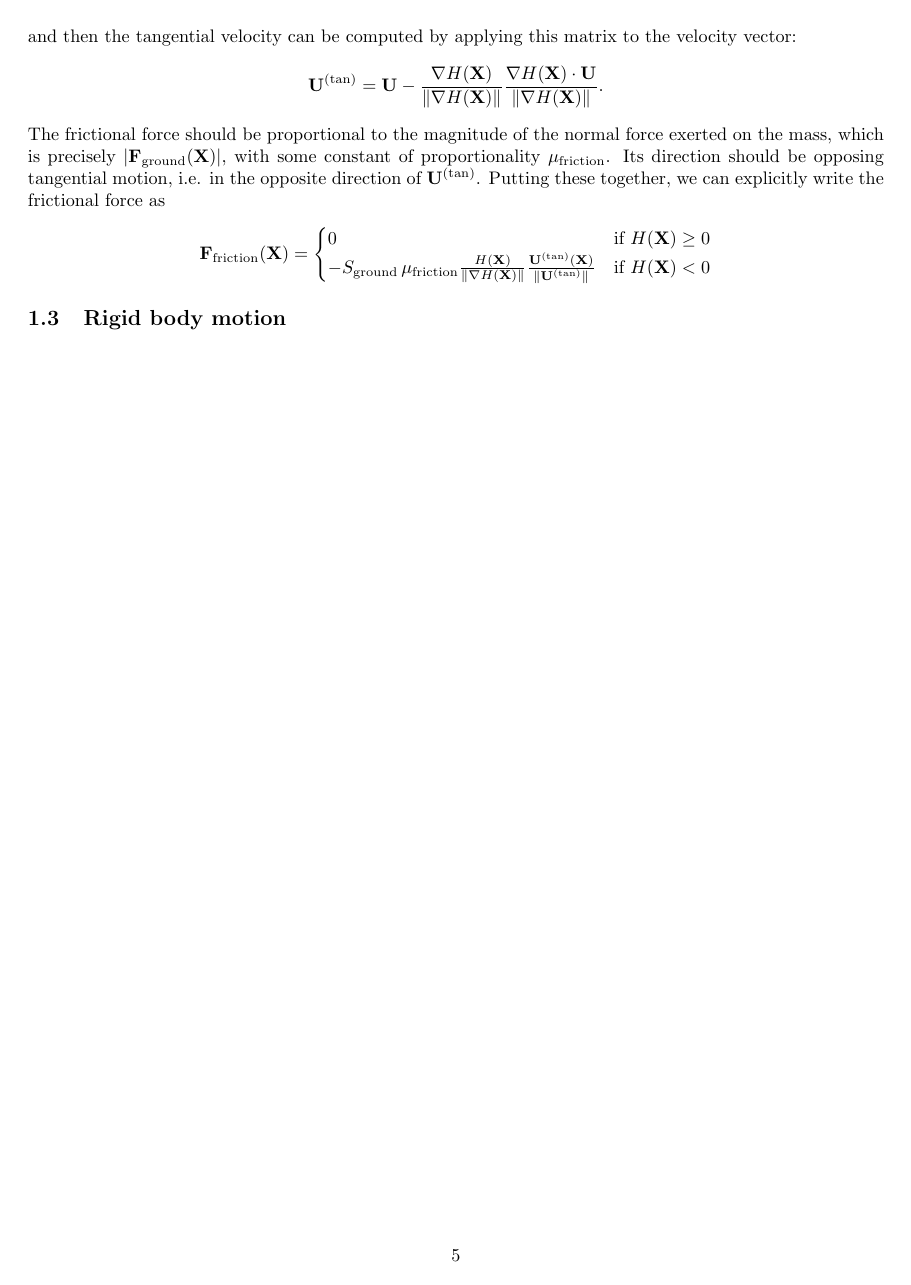
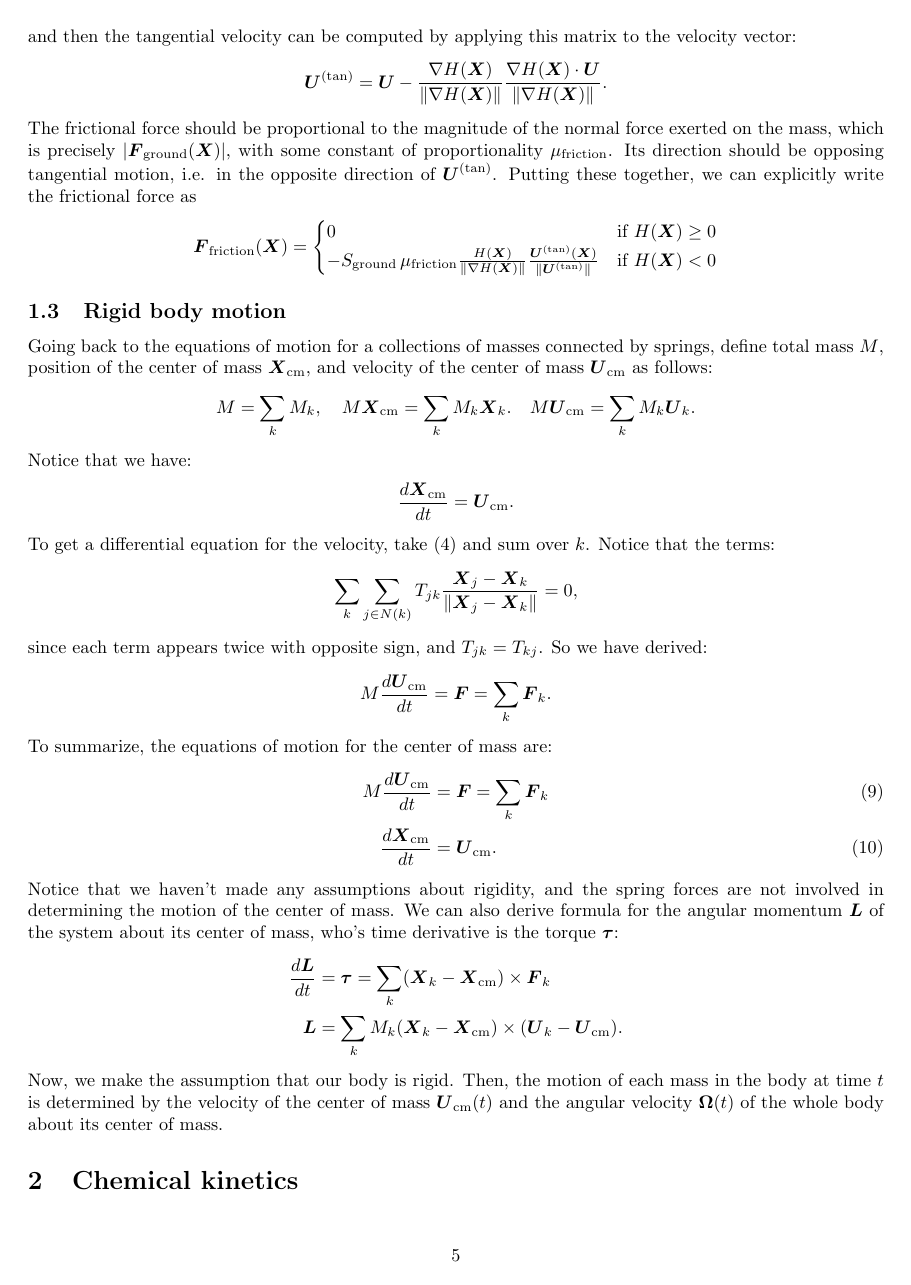
Before and after one commit to ModelingSimulation/undergraduateClass, a LaTeX document (notes_MATH395.tex): page 5 of 5. The pictures show the PDF file notes_MATH395.pdf that the author committed with the source.

Commit message:
adding rigid body motion notes

```diff
--- a/notes_MATH395.tex
+++ b/notes_MATH395.tex
@@ -42,2 +42,3 @@ For a mass $k$, let $N(k)$ be the index set of masses which are connected to mas
 \begin{align}
 \label{eq:mot1}
+M_k \frac{d {\bs U}_k}{dt} &= \sum_{j \in N(k)} T_{jk} \frac{{\bs X}_j - {\bs X}_k}{\| {\bs X}_j - {\bs X}_k \|} + {\bs F}_k \\
@@ -45,36 +45,38 @@ M_k \frac{d {\bf U}_k}{dt} &= \sum_{j \in N(k)} T_{jk} \frac{{\bf X}_j - {\bf X}
 \label{eq:mot2}
-\frac{d {\bf X}_k}{dt} &= {\bf U}_k \\
+\frac{d {\bs X}_k}{dt} &= {\bs U}_k \\
 \label{eq:mot3}
-T_{jk} &= S_{jk} \left( \|{\bf X}_j - {\bf X}_k\| - R^0_{jk} \right) + D_{jk} \frac{d}{dt} \|{\bf X}_j - {\bf X}_k \|
+T_{jk} &= S_{jk} \left( \|{\bs X}_j - {\bs X}_k\| - R^0_{jk} \right) + D_{jk} \frac{d}{dt} \|{\bs X}_j - {\bs X}_k \|
 \end{align}
-Equation \eqref{eq:mot1} is a statement of force balance.  Notice the total force on mass $k$ is the sum of forces which each point in the direction from mass $j$ to $k$, given by the unit vector $\frac{{\bf X}_j - {\bf X}_k}{\| {\bf X}_j - {\bf X}_k \|}$, with magnitude $T_{jk}$.  Equation \eqref{eq:mot2} states simply the definition of velocity for mass $k$.  The last equation is the force magnitude, broken into the sum of a spring force magnitude depending on its stretching or compression from its rest length $R_{jk}^0$, and a dashpot force magnitude proportional to the time rate of change of this stretching or compression.
+Equation \eqref{eq:mot1} is a statement of force balance.  Notice the total force on mass $k$ is the sum of forces which each point in the direction from mass $j$ to $k$, given by the unit vector $\frac{{\bs X}_j - {\bs X}_k}{\| {\bs X}_j - {\bs X}_k \|}$, with magnitude $T_{jk}$.  Equation \eqref{eq:mot2} states simply the definition of velocity for mass $k$.  The last equation is the force magnitude, broken into the sum of a spring force magnitude depending on its stretching or compression from its rest length $R_{jk}^0$, and a dashpot force magnitude proportional to the time rate of change of this stretching or compression.
 
 We can simplify the dashpot force magnitude in \eqref{eq:mot3} by considering the time derivative of the square of the displacement and using the chain rule:
 \begin{align*}
-\frac{d}{dt} \Big(\|{\bf X}_j - {\bf X}_k\|^2\Big) = 2 \|{\bf X}_j - {\bf X}_k\| \, \Big( \frac{d}{dt} \|{\bf X}_j - {\bf X}_k \| \Big).
+\frac{d}{dt} \Big(\|{\bs X}_j - {\bs X}_k\|^2\Big) = 2 \|{\bs X}_j - {\bs X}_k\| \, \Big( \frac{d}{dt} \|{\bs X}_j - {\bs X}_k \| \Big).
 \end{align*}
 By the product rule, the left hand side becomes:
 \begin{align*}
-\frac{d}{dt} \Big(\|{\bf X}_j - {\bf X}_k\|^2\Big) = 2({\bf X}_j - {\bf X}_k) \cdot ({\bf U}_j - {\bf U}_k)
+\frac{d}{dt} \Big(\|{\bs X}_j - {\bs X}_k\|^2\Big) = 2({\bs X}_j - {\bs X}_k) \cdot ({\bs U}_j - {\bs U}_k)
 \end{align*}
 Combining these two equations gives a formula for the time derivative of the displacement:
 \begin{align*}
-\frac{d}{dt} \|{\bf X}_j - {\bf X}_k \| = \frac{{\bf X}_j - {\bf X}_k}{\|{\bf X}_j - {\bf X}_k\|} \cdot ({\bf U}_j - {\bf U}_k)
+\frac{d}{dt} \|{\bs X}_j - {\bs X}_k \| = \frac{{\bs X}_j - {\bs X}_k}{\|{\bs X}_j - {\bs X}_k\|} \cdot ({\bs U}_j - {\bs U}_k)
 \end{align*}
 We can then equivalently express the equations of motions as:
 \begin{align}
 \label{eq:mot4}
-M_k \frac{d {\bf U}_k}{dt} &= \sum_{j \in N(k)} T_{jk} \frac{{\bf X}_j - {\bf X}_k}{\| {\bf X}_j - {\bf X}_k \|} \\
+M_k \frac{d {\bs U}_k}{dt} &= \sum_{j \in N(k)} T_{jk} \frac{{\bs X}_j - {\bs X}_k}{\| {\bs X}_j - {\bs X}_k \|} + {\bs F}_k\\
 \label{eq:mot5}
-\frac{d {\bf X}_k}{dt} &= {\bf U}_k \\
+\frac{d {\bs X}_k}{dt} &= {\bs U}_k \\
 \label{eq:mot6}
-T_{jk} &= S_{jk} \left( \|{\bf X}_j - {\bf X}_k\| - R^0_{jk} \right) + D_{jk} \frac{{\bf X}_j - {\bf X}_k}{\|{\bf X}_j - {\bf X}_k\|} \cdot ({\bf U}_j - {\bf U}_k)
+T_{jk} &= S_{jk} \left( \|{\bs X}_j - {\bs X}_k\| - R^0_{jk} \right) + D_{jk} \frac{{\bs X}_j - {\bs X}_k}{\|{\bs X}_j - {\bs X}_k\|} \cdot ({\bs U}_j - {\bs U}_k)
 \end{align}
 Notice that the force magnitude for the dashpot involves the component of the velocity in the direction of spring, which seems to make sense!
 
 The next question we need to answer is how to approximate these equations on a computer.  We are modeling a system which involves space and time, but since the masses are already discrete spatial entities, we just need to worry about approximating the temporal dynamics numerically.  To do this, pick some small, discrete timestep $\Delta t > 0$.  For the {\bf \em forward Euler} method, we use an approximation to the time derivative of the form:
 \begin{align*}
-\frac{d {\bf U}}{dt}\Big|_{t + \Delta t} \approx \frac{{\bf U}(t+\Delta t ) - {\bf U}(t)}{\Delta t},
+\frac{d {\bs U}}{dt}\Big|_{t + \Delta t} \approx \frac{{\bs U}(t+\Delta t ) - {\bs U}(t)}{\Delta t},
 \end{align*}
 and evaluate the right hand side of the equations of motion at time $t$.  Explicitly, this becomes:
 \begin{align*}
+M_k \frac{{\bs U}_k(t + \Delta t) - {\bs U}_k(t)}{\Delta t} &= \sum_{j \in N(k)} T_{jk}(t) \frac{{\bs X}_j(t) - {\bs X}_k(t)}{\| {\bs X}_j(t) - {\bs X}_k(t) \|} + {\bs F}_k(t) \\
+\frac{{\bs X}_k(t + \Delta t) - {\bs X}_k(t)}{\Delta t} &= {\bs U}_k(t + \Delta t) \\
@@ -86,3 +86,6 @@ These equations allow us to first compute ${\bf U}_k(t + \Delta t)$ from the vel
 
 We can alternatively evaluate the right hand of the equations of motion at time $t + \Delta t$.  This approach is the {\bf \em backward Euler} method.  To state this method, we just shift the time by $\Delta t$:
 \begin{align*}
+M_k \frac{{\bs U}_k(t) - {\bs U}_k(t- \Delta t)}{\Delta t} &= \sum_{j \in N(k)} T_{jk}(t) \frac{{\bs X}_j(t) - {\bs X}_k(t)}{\| {\bs X}_j(t) - {\bs X}_k(t) \|} + {\bs F}_k(t)\\
+\frac{{\bs X}_k(t) - {\bs X}_k(t - \Delta t)}{\Delta t} &= {\bs U}_k(t) \\
+T_{jk}(t) &= S_{jk} \left( \|{\bs X}_j(t) - {\bs X}_k(t)\| - R^0_{jk} \right) + D_{jk} \frac{{\bs X}_j(t) - {\bs X}_k(t)}{\|{\bs X}_j(t) - {\bs X}_k(t)\|} \cdot ({\bs U}_j(t) - {\bs U}_k(t))
@@ -98,20 +98,20 @@ The ground can be generically modeled as a one--dimensional curve in two dimensi
 \begin{align*}
 a \, X_1 + b\, X_2 + c \,X_3 = 0
 \end{align*}
-with normal vector ${\bf n} = [a,b,c]^T$.  A more general equation for the ground takes the form:
+with normal vector ${\bs n} = [a,b,c]^T$.  A more general equation for the ground takes the form:
 \begin{align*}
-H(X_1,X_2,X_3) = H({\bf X}) = 0.
+H(X_1,X_2,X_3) = H({\bs X}) = 0.
 \end{align*}
-To model some sort of force that the ground exerts on each mass, we need to know when we are above and below it.  For a given mass at location ${\bf X}$ in $\mathbb{R}^2$ or $\mathbb{R}^3$, we say it is {\em above the ground} if $H({\bf X}) > 0$ and {\em below the ground} if $H({\bf X}) < 0$.  The force that the ground exerts on this mass will only be active when the mass is below the ground.
+To model some sort of force that the ground exerts on each mass, we need to know when we are above and below it.  For a given mass at location ${\bs X}$ in $\mathbb{R}^2$ or $\mathbb{R}^3$, we say it is {\em above the ground} if $H({\bs X}) > 0$ and {\em below the ground} if $H({\bs X}) < 0$.  The force that the ground exerts on this mass will only be active when the mass is below the ground.
 
-As a modeling choice, we make the magnitude of this force proportional to the distance from the mass to the ground.  Set the mass' location below the ground to be ${\bf X}^0$, and take ${\bf X}$ to be some point on the ground, i.e. $H({\bf X}) = 0$.  Let's take a Taylor expansion:
+As a modeling choice, we make the magnitude of this force proportional to the distance from the mass to the ground.  Set the mass' location below the ground to be ${\bs X}^0$, and take ${\bs X}$ to be some point on the ground, i.e. $H({\bs X}) = 0$.  Let's take a Taylor expansion:
 \begin{align}
 \label{eq:te1}
-H({\bf X}) - H({\bf X}^0) = \nabla H({\bf X}^0) \cdot ({\bf X} - {\bf X}^0) + O(\|{\bf X} - {\bf X}^0\|^2)
+H({\bs X}) - H({\bs X}^0) = \nabla H({\bs X}^0) \cdot ({\bs X} - {\bs X}^0) + O(\|{\bs X} - {\bs X}^0\|^2)
 \end{align}
 
-A formula to find the distance from a mass at ${\bf X}^0$ to the ground would be the smallest distance $\|{\bf X} - {\bf X}^0\|$ such that $H({\bf X}) = 0$.  This can be stated as an optimization problem:
+A formula to find the distance from a mass at ${\bs X}^0$ to the ground would be the smallest distance $\|{\bs X} - {\bs X}^0\|$ such that $H({\bs X}) = 0$.  This can be stated as an optimization problem:
 \begin{align*}
-\text{minimize } &\|{\bf X} - {\bf X}^0\| \\
-\text{such that } &H({\bf X}) = 0.
+\text{minimize } &\|{\bs X} - {\bs X}^0\| \\
+\text{such that } &H({\bs X}) = 0.
 \end{align*}
@@ -119,61 +119,93 @@ We can equivalently minimize the squared distance $\|{\bf X} - {\bf X}^0\|^2$, w
 \begin{align*}
-\text{minimize } &\|{\bf X} - {\bf X}^0\|^2 \\
-\text{such that } &H({\bf X}) = 0.
+\text{minimize } &\|{\bs X} - {\bs X}^0\|^2 \\
+\text{such that } &H({\bs X}) = 0.
 \end{align*}
 
-To solve this optimization problem, it is useful to express the vector ${\bf X} - {\bf X}^0$ in a new basis containing ${\bf V}_1 = \nabla H({\bf X}^0) / \|  \nabla H({\bf X}^0) \|$.  Let's assume we are in $\mathbb{R}^3$ and we pick ${\bf V}_2$ and ${\bf V}_3$ so that $\{ {\bf V}_1,  {\bf V}_2,  {\bf V}_3 \}$ forms an orthonormal basis.  Then we can write:
+To solve this optimization problem, it is useful to express the vector ${\bs X} - {\bs X}^0$ in a new basis containing ${\bs V}_1 = \nabla H({\bs X}^0) / \|  \nabla H({\bs X}^0) \|$.  Let's assume we are in $\mathbb{R}^3$ and we pick ${\bs V}_2$ and ${\bs V}_3$ so that $\{ {\bs V}_1,  {\bs V}_2,  {\bs V}_3 \}$ forms an orthonormal basis.  Then we can write:
 \begin{align*}
-{\bf X} - {\bf X}^0 = \sum_{i=1}^3 \, \Big(({\bf X} - {\bf X}^0) \cdot {\bf V}_i \Big) \, {\bf V}_i,
+{\bs X} - {\bs X}^0 = \sum_{i=1}^3 \, \Big(({\bs X} - {\bs X}^0) \cdot {\bs V}_i \Big) \, {\bs V}_i,
 \end{align*}
 and
 \textbf{\begin{align*}
-\|{\bf X} - {\bf X}^0\|^2 = ({\bf X} - {\bf X}^0) \cdot ({\bf X} - {\bf X}^0) = \sum_{i=1}^3 \, |({\bf X} - {\bf X}^0) \cdot {\bf V}_i|^2.
+\|{\bs X} - {\bs X}^0\|^2 = ({\bs X} - {\bs X}^0) \cdot ({\bs X} - {\bs X}^0) = \sum_{i=1}^3 \, |({\bs X} - {\bs X}^0) \cdot {\bs V}_i|^2.
 \end{align*} }
-Using ${\bf V}_1 = \nabla H({\bf X}^0) / \|  \nabla H({\bf X}^0) \|$, we can express:
+Using ${\bs V}_1 = \nabla H({\bs X}^0) / \|  \nabla H({\bs X}^0) \|$, we can express:
 \begin{align}
 \label{eq:te2}
-\|{\bf X} - {\bf X}^0\|^2 = \left(\frac{({\bf X} - {\bf X}^0) \cdot \nabla H({\bf X}^0)}{\|  \nabla H({\bf X}^0) \|} \right)^2 +  \sum_{i=2}^3 \, |({\bf X} - {\bf X}^0) \cdot {\bf V}_i|^2.
+\|{\bs X} - {\bs X}^0\|^2 = \left(\frac{({\bs X} - {\bs X}^0) \cdot \nabla H({\bs X}^0)}{\|  \nabla H({\bs X}^0) \|} \right)^2 +  \sum_{i=2}^3 \, |({\bs X} - {\bs X}^0) \cdot {\bs V}_i|^2.
 \end{align}
-Now, use \eqref{eq:te1} to simplify the first term of \eqref{eq:te2}, where we drop the higher order terms in the expansion, and use the constraint that $H({\bf X}) = 0$.  Then the optimization problem can be ``approximated'' by this new one:
+Now, use \eqref{eq:te1} to simplify the first term of \eqref{eq:te2}, where we drop the higher order terms in the expansion, and use the constraint that $H({\bs X}) = 0$.  Then the optimization problem can be ``approximated'' by this new one:
 \begin{align*}
-\text{minimize }&\left(\frac{H({\bf X}^0)}{\|  \nabla H({\bf X}^0) \|}\right)^2 +  \sum_{i=2}^3 \, |({\bf X} - {\bf X}^0) \cdot {\bf V}_i|^2 \\
-\text{such that }&H({\bf X}) = 0.
+\text{minimize }&\left(\frac{H({\bs X}^0)}{\|  \nabla H({\bs X}^0) \|}\right)^2 +  \sum_{i=2}^3 \, |({\bs X} - {\bs X}^0) \cdot {\bs V}_i|^2 \\
+\text{such that }&H({\bs X}) = 0.
 \end{align*}
-Now, try to argue geometrically that we can pick ${\bf X} = {\bf X}^\text{opt}$ so that $H({\bf X}^\text{opt}) = 0$ and $({\bf X}^\text{opt} - {\bf X}^0) \cdot {\bf V}_i = 0$ for $i = 2, 3$.  In fact, we can pick ${\bf X}^\text{opt}$ so that ${\bf X}^\text{opt} - {\bf X}^0$ is parallel to ${\bf V}_1$.  This would be the solution to our new optimization problem, with the minimum distance given by:
+Now, try to argue geometrically that we can pick ${\bs X} = {\bs X}^\text{opt}$ so that $H({\bs X}^\text{opt}) = 0$ and $({\bs X}^\text{opt} - {\bs X}^0) \cdot {\bs V}_i = 0$ for $i = 2, 3$.  In fact, we can pick ${\bs X}^\text{opt}$ so that ${\bs X}^\text{opt} - {\bs X}^0$ is parallel to ${\bs V}_1$.  This would be the solution to our new optimization problem, with the minimum distance given by:
 \begin{align*}
-\| {\bf X}^\text{opt} - {\bf X}^0 \| = \frac{-H({\bf X}^0)}{\|  \nabla H({\bf X}^0) \|}.
+\| {\bs X}^\text{opt} - {\bs X}^0 \| = \frac{-H({\bs X}^0)}{\|  \nabla H({\bs X}^0) \|}.
 \end{align*}
-In summary, we use $-H({\bf X}^0) /\|  \nabla H({\bf X}^0)\|$ to approximate the distance from ${\bf X}^0$ to the ground.  The force from the ground will be proportional to this with some constant $S_\text{ground}$, in the direction of the normal vector to the surface $H({\bf X}) = H({\bf X}^0)$ evaluated at ${\bf X}^0$, which is precisely ${\bf V}_1$.  Putting all this together, the force from the ground is
+In summary, we use $-H({\bs X}^0) /\|  \nabla H({\bs X}^0)\|$ to approximate the distance from ${\bs X}^0$ to the ground.  The force from the ground will be proportional to this with some constant $S_\text{ground}$, in the direction of the normal vector to the surface $H({\bs X}) = H({\bs X}^0)$ evaluated at ${\bs X}^0$, which is precisely ${\bs V}_1$.  Putting all this together, the force from the ground is
 \begin{align*}
-{\bf F}_\text{ground}({\bf X}) =
+{\bs F}_\text{ground}({\bs X}) =
 \begin{cases}
-0 & \text{if }H({\bf X}) \geq 0 \\
--S_\text{ground} \frac{H({\bf X})}{\|\nabla H({\bf X})\|} \frac{\nabla H({\bf X})}{\|\nabla H({\bf X})\|} & \text{if }H({\bf X}) < 0
+0 & \text{if }H({\bs X}) \geq 0 \\
+-S_\text{ground} \frac{H({\bs X})}{\|\nabla H({\bs X})\|} \frac{\nabla H({\bs X})}{\|\nabla H({\bs X})\|} & \text{if }H({\bs X}) < 0
 \end{cases}
 \end{align*}
 
-We now wish to describe the effect of friction from the ground.  For this we need the tangential velocity ${\bf U}^{(\text{tan})}$ which can be obtained by projecting the velocity onto the vectors spanning the tangent plane to the ground.  Generically, the projection onto the space of vectors orthogonal to some unit vector ${\bf V}$ is
+We now wish to describe the effect of friction from the ground.  For this we need the tangential velocity ${\bs U}^{(\text{tan})}$ which can be obtained by projecting the velocity onto the vectors spanning the tangent plane to the ground.  Generically, the projection onto the space of vectors orthogonal to some unit vector ${\bs V}$ is
 \begin{align*}
-\mathbb{I} - {\bf V} {\bf V}^T,
+\mathbb{I} - {\bs V} {\bs V}^T,
 \end{align*}
-where $\mathbb{I}$ is the identity matrix.  Note that we already have the normal vector at point ${\bf X}$ to the ground, given by  $H({\bf X}) / \|\nabla H({\bf X})\|$.  So, the projection onto the tangent plane to the ground at point ${\bf X}$ is given by the matrix
+where $\mathbb{I}$ is the identity matrix.  Note that we already have the normal vector at point ${\bs X}$ to the ground, given by  $H({\bs X}) / \|\nabla H({\bs X})\|$.  So, the projection onto the tangent plane to the ground at point ${\bs X}$ is given by the matrix
 \begin{align*}
-\mathbb{I} -\frac{\nabla H({\bf X})}{\|\nabla H({\bf X})\|}\frac{\nabla H({\bf X})^T}{\|\nabla H({\bf X})\|},
+\mathbb{I} -\frac{\nabla H({\bs X})}{\|\nabla H({\bs X})\|}\frac{\nabla H({\bs X})^T}{\|\nabla H({\bs X})\|},
 \end{align*}
 and then the tangential velocity can be computed by applying this matrix to the velocity vector:
 \begin{align*}
-{\bf U}^{(\text{tan})} = {\bf U} -\frac{\nabla H({\bf X})}{\|\nabla H({\bf X})\|}\frac{\nabla H({\bf X}) \cdot {\bf U}}{\|\nabla H({\bf X})\|}.
+{\bs U}^{(\text{tan})} = {\bs U} -\frac{\nabla H({\bs X})}{\|\nabla H({\bs X})\|}\frac{\nabla H({\bs X}) \cdot {\bs U}}{\|\nabla H({\bs X})\|}.
 \end{align*}
-The frictional force should be proportional to the magnitude of the normal force exerted on the mass, which is precisely $|{\bf F}_\text{ground}({\bf X})|$, with some constant of proportionality $\mu_\text{friction}$.  Its direction should be opposing tangential motion, i.e. in the opposite direction of ${\bf U}^{(\text{tan})}$.  Putting these together, we can explicitly write the frictional force as
+The frictional force should be proportional to the magnitude of the normal force exerted on the mass, which is precisely $|{\bs F}_\text{ground}({\bs X})|$, with some constant of proportionality $\mu_\text{friction}$.  Its direction should be opposing tangential motion, i.e. in the opposite direction of ${\bs U}^{(\text{tan})}$.  Putting these together, we can explicitly write the frictional force as
 \begin{align*}
-{\bf F}_\text{friction}({\bf X}) =
+{\bs F}_\text{friction}({\bs X}) =
 \begin{cases}
-0 & \text{if }H({\bf X}) \geq 0 \\
--S_\text{ground}\,\mu_\text{friction} \frac{H({\bf X})}{\|\nabla H({\bf X})\|} \frac{{\bf U}^{(\text{tan})}({\bf X})}{\|{\bf U}^{(\text{tan})}\|} & \text{if }H({\bf X}) < 0
+0 & \text{if }H({\bs X}) \geq 0 \\
+-S_\text{ground}\,\mu_\text{friction} \frac{H({\bs X})}{\|\nabla H({\bs X})\|} \frac{{\bs U}^{(\text{tan})}({\bs X})}{\|{\bs U}^{(\text{tan})}\|} & \text{if }H({\bs X}) < 0
 \end{cases}
 \end{align*}
 
 \subsection{Rigid body motion}
 
+Going back to the equations of motion for a collections of masses connected by springs, define total mass $M$, position of the center of mass ${\bs X}_\text{cm}$, and velocity of the center of mass ${\bs U}_\text{cm}$ as follows:
+\begin{align*}
+M = \sum_k M_k, \quad M {\bs X}_\text{cm} = \sum_k M_k {\bs X}_k. \quad M {\bs U}_\text{cm} = \sum_k M_k {\bs U}_k.
+\end{align*}
+Notice that we have:
+\begin{align*}
+\frac{d {\bs X}_\text{cm}}{dt} = {\bs U}_\text{cm}.
+\end{align*}
+To get a differential equation for the velocity, take \eqref{eq:mot4} and sum over $k$.  Notice that the terms:
+\begin{align*}
+\sum_k \sum_{j \in N(k)} T_{jk} \frac{{\bs X}_j - {\bs X}_k}{\| {\bs X}_j - {\bs X}_k \|} = 0,
+\end{align*}
+since each term appears twice with opposite sign, and $T_{jk} = T_{kj}$.  So we have derived:
+\begin{align*}
+M\frac{d {\bs U}_\text{cm}}{dt} = {\bs F} = \sum_k {\bs F}_k.
+\end{align*}
+To summarize, the equations of motion for the center of mass are:
+\begin{align}
+\label{eq:rigmot1}
+M\frac{d {\bs U}_\text{cm}}{dt} &= {\bs F} = \sum_k {\bs F}_k \\
+\label{eq:rigmot2}
+\frac{d {\bs X}_\text{cm}}{dt} &= {\bs U}_\text{cm}.
+\end{align}
+Notice that we haven't made any assumptions about rigidity, and the spring forces are not involved in determining the motion of the center of mass.  We can also derive formula for the angular momentum ${\bs L}$ of the system about its center of mass, who's time derivative is the torque ${\bs \tau}$:
+\begin{align*}
+\frac{d {\bs L}}{dt} &= {\bs \tau} = \sum_k ({\bs X}_k - {\bs X}_\text{cm}) \times {\bs F}_k \\
+{\bs L} &= \sum_k M_k ({\bs X}_k - {\bs X}_\text{cm}) \times ({\bs U}_k - {\bs U}_\text{cm}).
+\end{align*}
+Now, we make the assumption that our body is rigid.  Then, the motion of each mass in the body at time $t$ is determined by the velocity of the center of mass ${\bs U}_\text{cm}(t)$ and the angular velocity ${\bs \Omega}(t)$ of the whole body about its center of mass.
+
+\section{Chemical kinetics}
+
 
 \end{document}
```
Also changed, not shown: notes_MATH395.pdf, notes_MATH395.tex (14 more changed lines).
